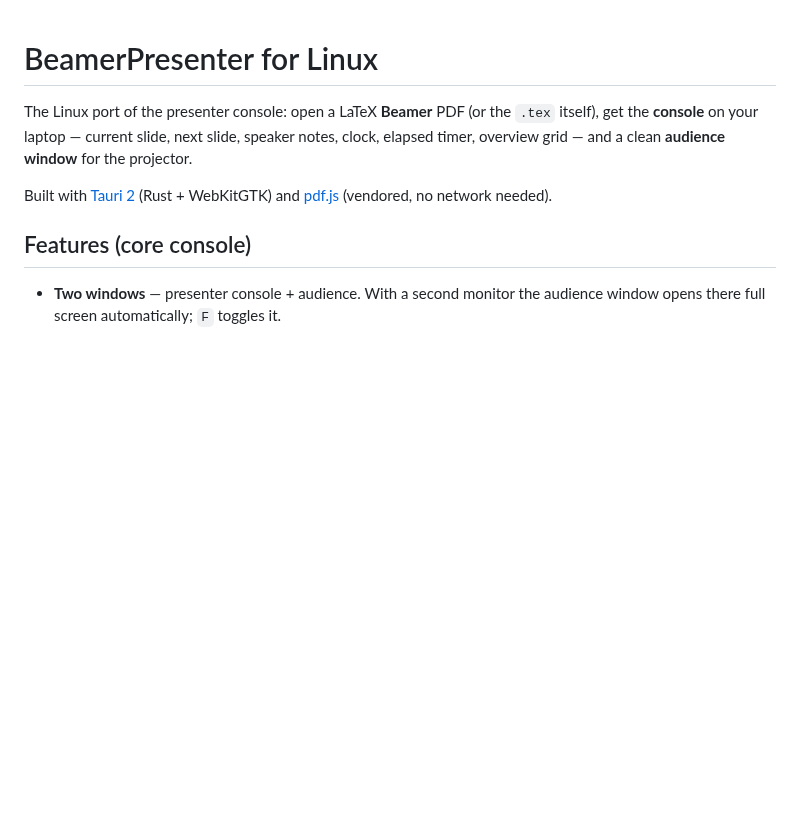
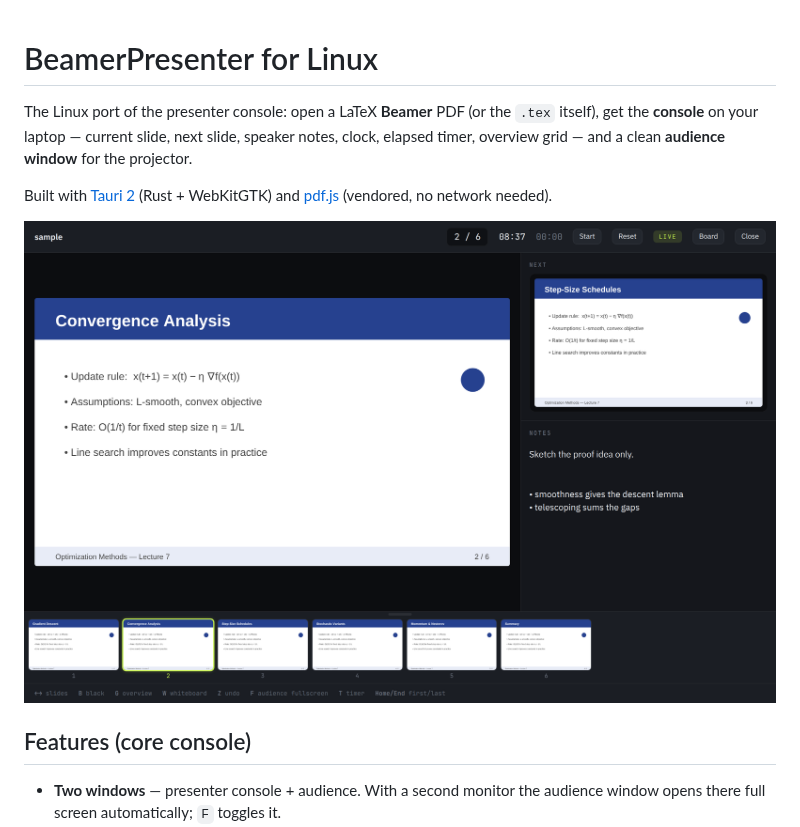
Before and after one commit to tamling/BeamerPresenter, a Markdown page: Linux/README.md, the part around the change. Drawn GitHub-style; pictures changed too: docs/screenshots/console.png (added); blank space fills up the shorter version.

```diff
--- a/Linux/README.md
+++ b/Linux/README.md
@@ -7,6 +7,8 @@ window** for the projector.
 
 Built with [Tauri 2](https://tauri.app) (Rust + WebKitGTK) and
 [pdf.js](https://mozilla.github.io/pdf.js/) (vendored, no network needed).
+
+![Presenter console](../docs/screenshots/console.png)
 
 ## Features (core console)
 
```
Also changed, not shown: CHANGELOG.md (+6 -0 lines), README.md (+19 -1 lines), docs/screenshots/audience-blackout.png (added), docs/screenshots/audience.png (added), docs/screenshots/home.png (added), docs/screenshots/whiteboard.png (added), 7 other files.
